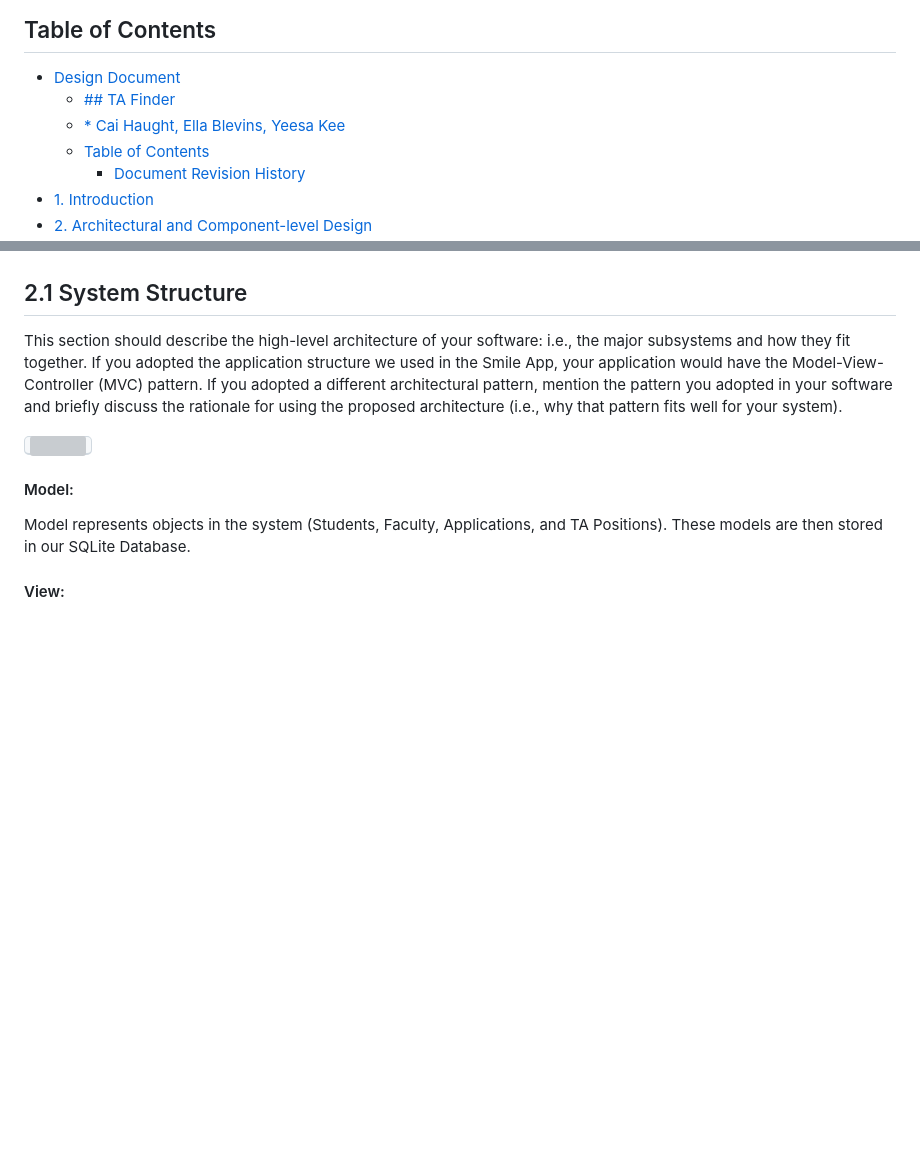
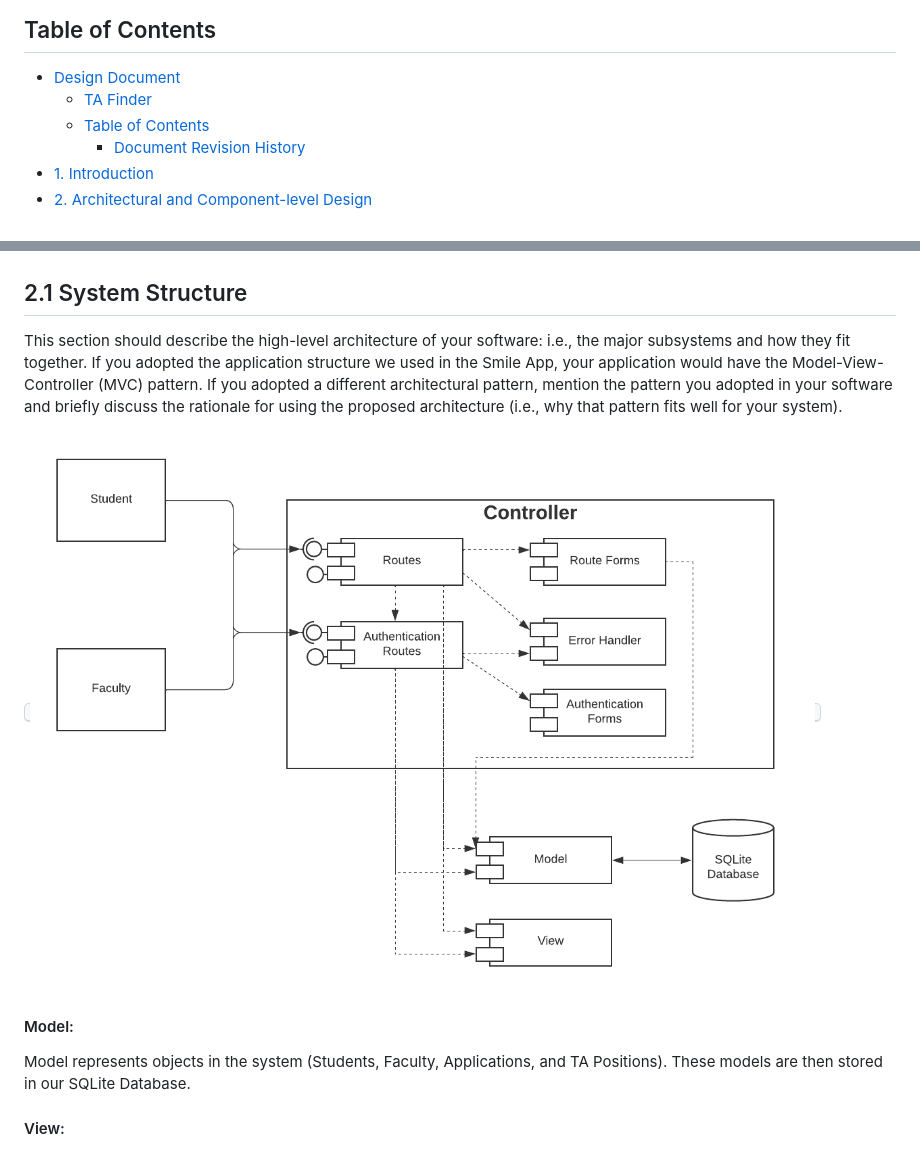
Before and after one commit to yeesakee/TA_Application_Website, a Markdown page: README.md, 2 parts joined by grey strips. Drawn GitHub-style; blank space fills up the shorter version; grey boxes are pictures that could not be loaded.

Commit message:
Updated README image paths

```diff
--- a/README.md
+++ b/README.md
@@ -14,8 +14,7 @@ Prepared by:
 
 ## Table of Contents
 - [Design Document](#design-document)
-  - [## TA Finder](#-ta-finder)
-  - [* Cai Haught, Ella Blevins, Yeesa Kee](#-cai-haught-ella-blevins-yeesa-kee)
+  - [TA Finder](#ta-finder)
   - [Table of Contents](#table-of-contents)
     - [Document Revision History](#document-revision-history)
 - [1. Introduction](#1-introduction)
@@ -60,7 +58,7 @@ The TA Finder applications helps faculty to find and create TA Positions for the
 This section should describe the high-level architecture of your software:  i.e., the major subsystems and how they fit together.
 If you adopted the application structure we used in the Smile App, your application would have the Model-View-Controller (MVC) pattern. If you adopted a different architectural pattern, mention the pattern you adopted in your software and briefly discuss the rationale for using the proposed architecture (i.e., why that pattern fits well for your system).
 
-<kbd><img src="documents/../UML_Diagram.png" width="800"></kbd>
+<kbd><img src="documents/UML_Diagram.png" width="800"></kbd>
 
 #### Model:
 Model represents objects in the system (Students, Faculty, Applications, and TA Positions). These models are then stored in our SQLite Database.
```
Also changed, not shown: other parts of README.md (+1 -4 lines).
